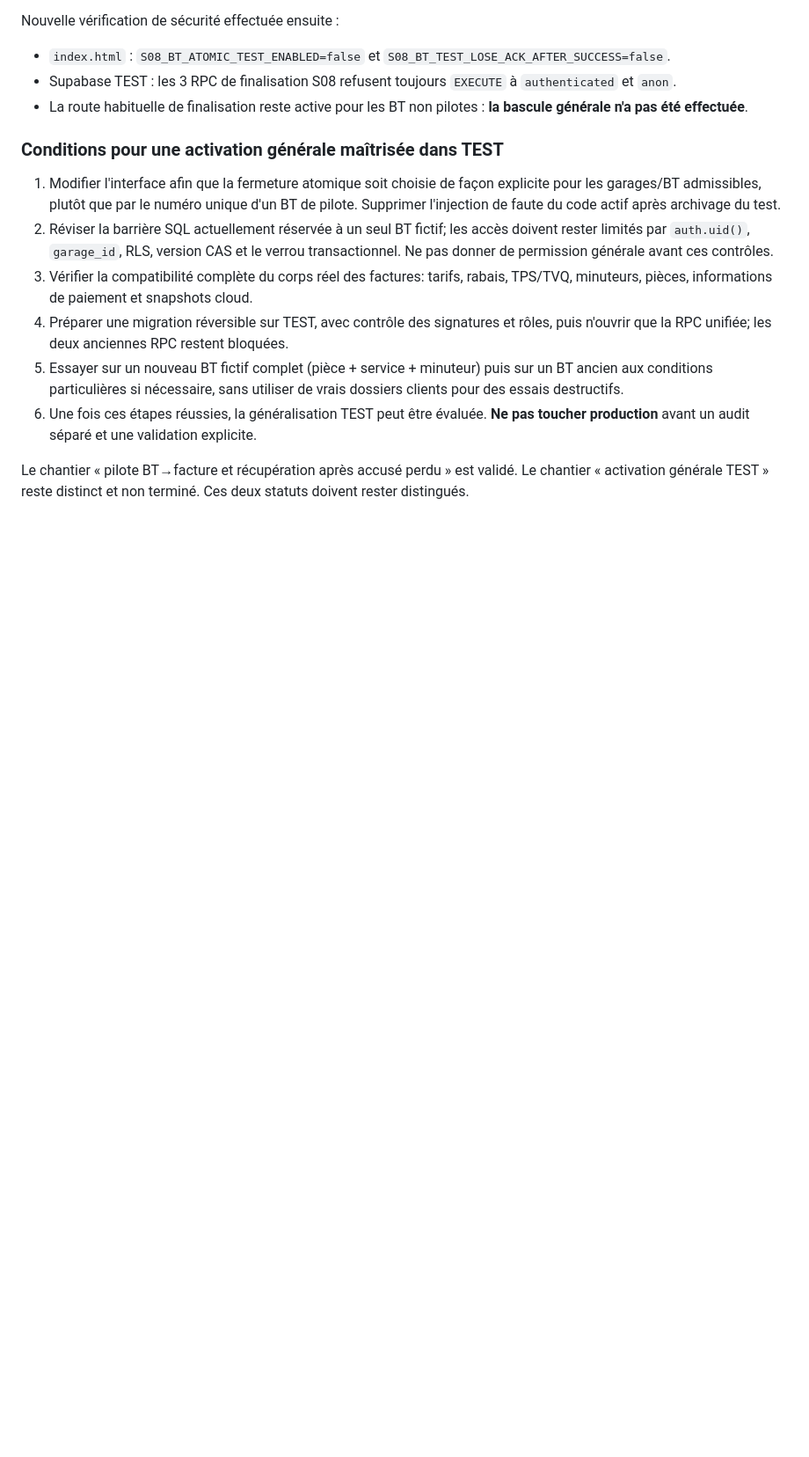
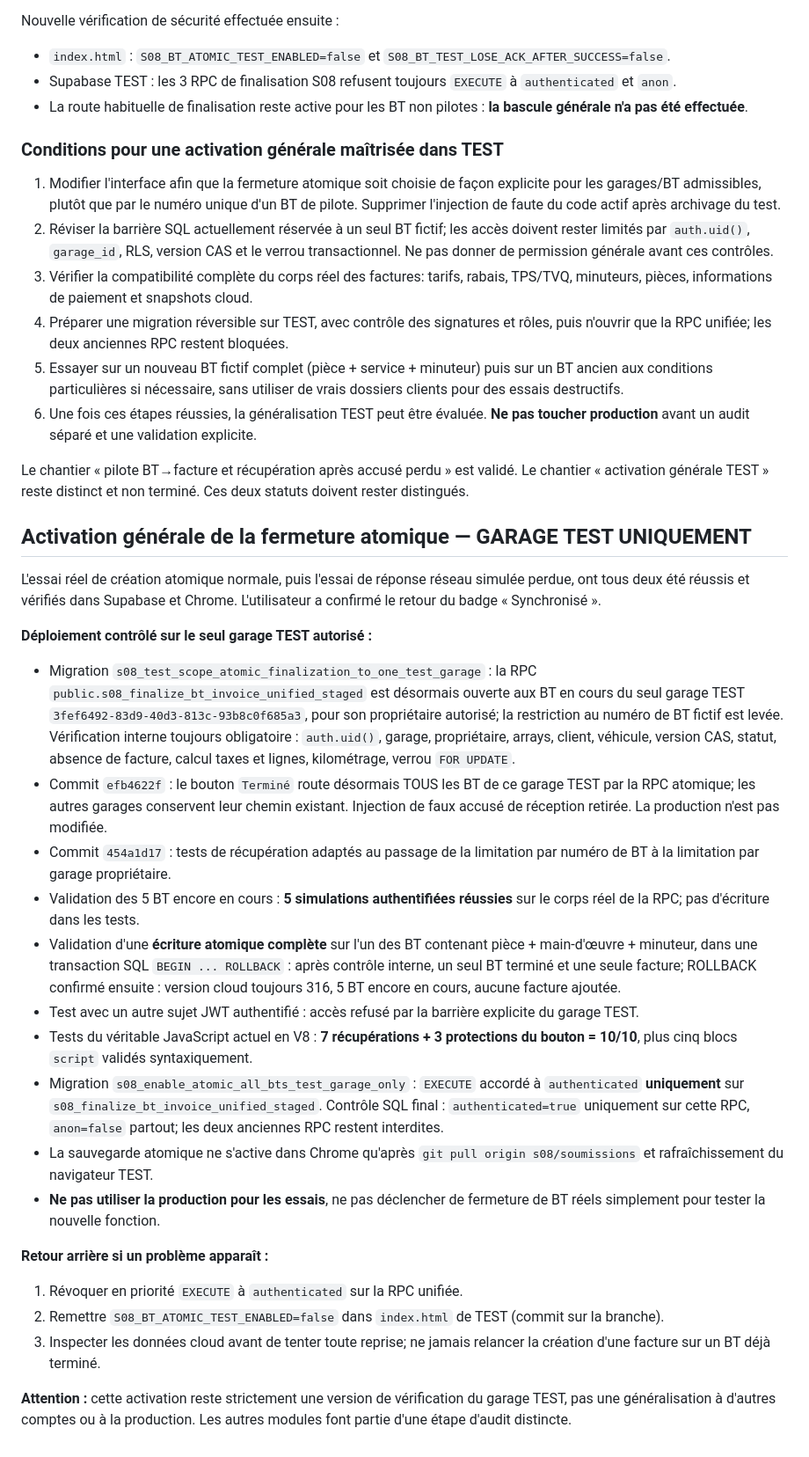
Before and after one commit to lotjaylessard/Atelier-mecaniqueJL-TEST, a Markdown page: audit/s08-bt-facture-tests-2026-11-12.md, the part around the change. Shown at 88% size. Rendered like a GitHub page; blank space fills up the shorter version.

Commit message:
audit(TEST): record owner-scoped rollout, 10 regression passes and rollback procedure

```diff
--- a/audit/s08-bt-facture-tests-2026-11-12.md
+++ b/audit/s08-bt-facture-tests-2026-11-12.md
@@ -287,3 +287,26 @@ Nouvelle vérification de sécurité effectuée ensuite :
 6. Une fois ces étapes réussies, la généralisation TEST peut être évaluée. **Ne pas toucher production** avant un audit séparé et une validation explicite.
 
 Le chantier « pilote BT→facture et récupération après accusé perdu » est validé. Le chantier « activation générale TEST » reste distinct et non terminé. Ces deux statuts doivent rester distingués.
+
+## Activation générale de la fermeture atomique — GARAGE TEST UNIQUEMENT
+
+L'essai réel de création atomique normale, puis l'essai de réponse réseau simulée perdue, ont tous deux été réussis et vérifiés dans Supabase et Chrome. L'utilisateur a confirmé le retour du badge « Synchronisé ».
+
+**Déploiement contrôlé sur le seul garage TEST autorisé :**
+- Migration `s08_test_scope_atomic_finalization_to_one_test_garage` : la RPC `public.s08_finalize_bt_invoice_unified_staged` est désormais ouverte aux BT en cours du seul garage TEST `3fef6492-83d9-40d3-813c-93b8c0f685a3`, pour son propriétaire autorisé; la restriction au numéro de BT fictif est levée. Vérification interne toujours obligatoire : `auth.uid()`, garage, propriétaire, arrays, client, véhicule, version CAS, statut, absence de facture, calcul taxes et lignes, kilométrage, verrou `FOR UPDATE`.
+- Commit `efb4622f` : le bouton `Terminé` route désormais TOUS les BT de ce garage TEST par la RPC atomique; les autres garages conservent leur chemin existant. Injection de faux accusé de réception retirée. La production n'est pas modifiée.
+- Commit `454a1d17` : tests de récupération adaptés au passage de la limitation par numéro de BT à la limitation par garage propriétaire.
+- Validation des 5 BT encore en cours : **5 simulations authentifiées réussies** sur le corps réel de la RPC; pas d'écriture dans les tests.
+- Validation d'une **écriture atomique complète** sur l'un des BT contenant pièce + main-d'œuvre + minuteur, dans une transaction SQL `BEGIN ... ROLLBACK` : après contrôle interne, un seul BT terminé et une seule facture; ROLLBACK confirmé ensuite : version cloud toujours 316, 5 BT encore en cours, aucune facture ajoutée.
+- Test avec un autre sujet JWT authentifié : accès refusé par la barrière explicite du garage TEST.
+- Tests du véritable JavaScript actuel en V8 : **7 récupérations + 3 protections du bouton = 10/10**, plus cinq blocs `script` validés syntaxiquement.
+- Migration `s08_enable_atomic_all_bts_test_garage_only` : `EXECUTE` accordé à `authenticated` **uniquement** sur `s08_finalize_bt_invoice_unified_staged`. Contrôle SQL final : `authenticated=true` uniquement sur cette RPC, `anon=false` partout; les deux anciennes RPC restent interdites.
+- La sauvegarde atomique ne s'active dans Chrome qu'après `git pull origin s08/soumissions` et rafraîchissement du navigateur TEST.
+- **Ne pas utiliser la production pour les essais**, ne pas déclencher de fermeture de BT réels simplement pour tester la nouvelle fonction.
+
+**Retour arrière si un problème apparaît :**
+1. Révoquer en priorité `EXECUTE` à `authenticated` sur la RPC unifiée.
+2. Remettre `S08_BT_ATOMIC_TEST_ENABLED=false` dans `index.html` de TEST (commit sur la branche).
+3. Inspecter les données cloud avant de tenter toute reprise; ne jamais relancer la création d'une facture sur un BT déjà terminé.
+
+**Attention :** cette activation reste strictement une version de vérification du garage TEST, pas une généralisation à d'autres comptes ou à la production. Les autres modules font partie d'une étape d'audit distincte.
```
